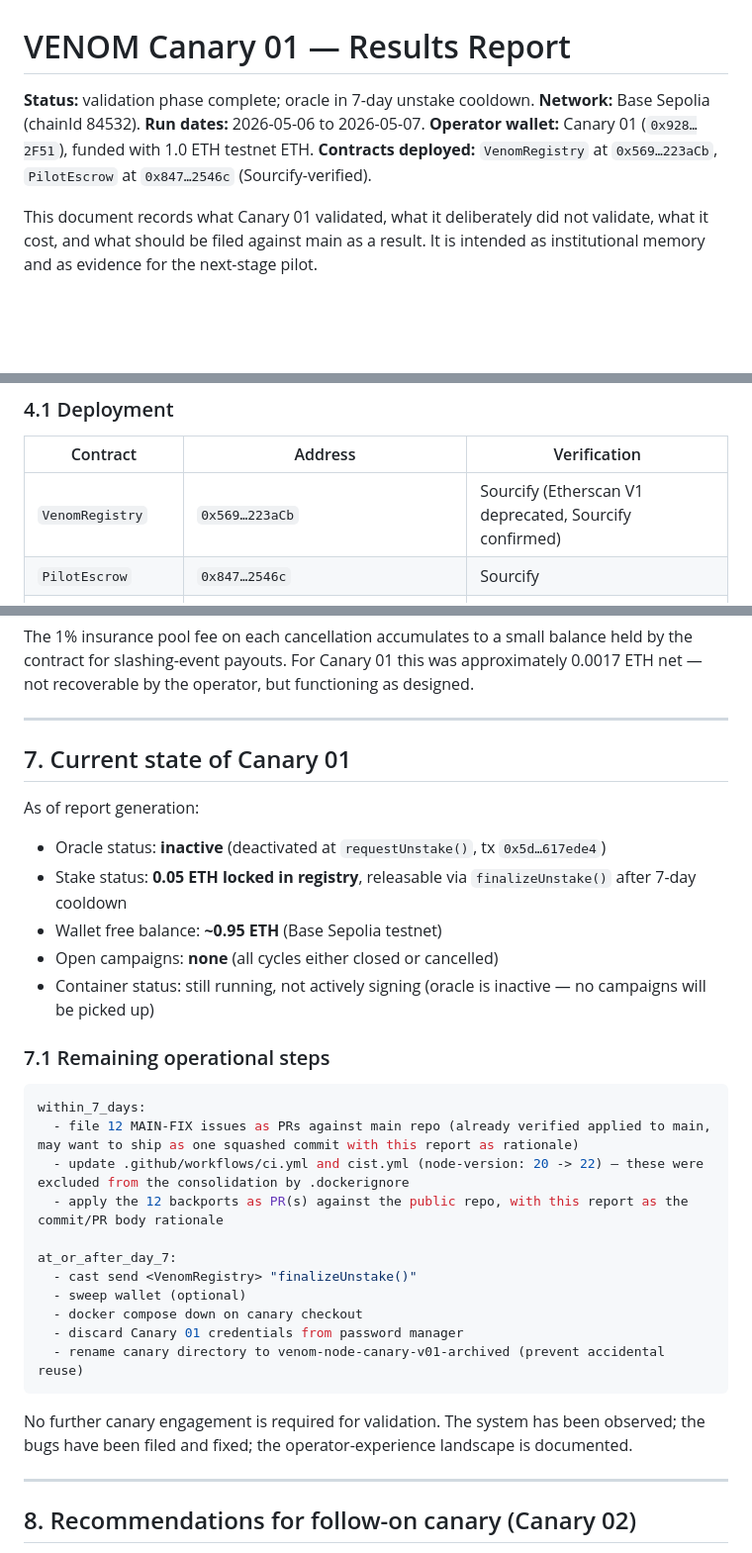
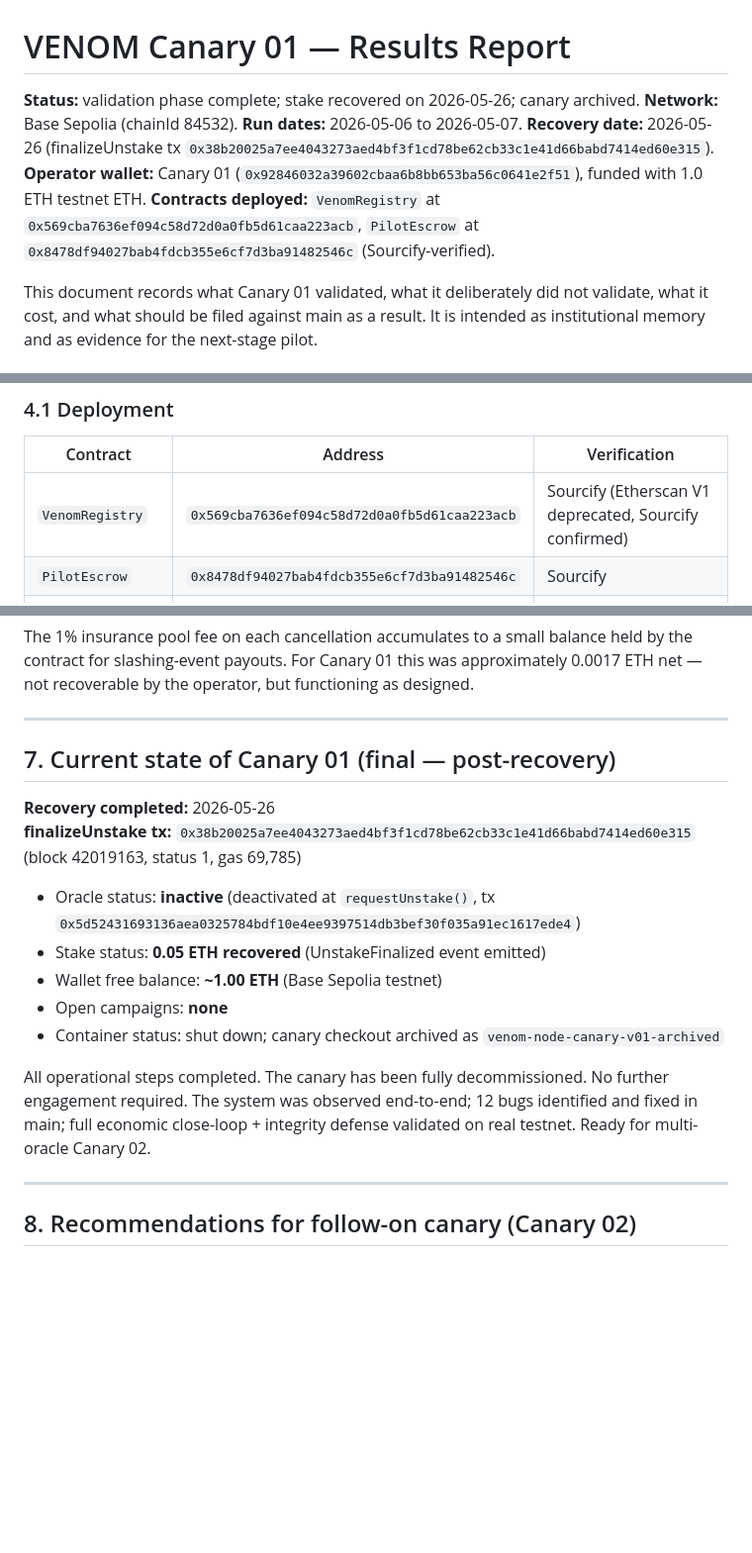
Before and after one commit to realVenomNetwork/venom-node, a Markdown page: docs/CANARY_01_RESULTS.md, 3 parts joined by grey strips. Shown at 99% size. Rendered like a GitHub page; blank space fills up the shorter version.

````diff
--- a/docs/CANARY_01_RESULTS.md
+++ b/docs/CANARY_01_RESULTS.md
@@ -1,10 +1,11 @@
 # VENOM Canary 01 — Results Report
 
-**Status:** validation phase complete; oracle in 7-day unstake cooldown.
+**Status:** validation phase complete; stake recovered on 2026-05-26; canary archived.
 **Network:** Base Sepolia (chainId 84532).
 **Run dates:** 2026-05-06 to 2026-05-07.
-**Operator wallet:** Canary 01 (`0x928…2F51`), funded with 1.0 ETH testnet ETH.
-**Contracts deployed:** `VenomRegistry` at `0x569…223aCb`, `PilotEscrow` at `0x847…2546c` (Sourcify-verified).
+**Recovery date:** 2026-05-26 (finalizeUnstake tx `0x38b20025a7ee4043273aed4bf3f1cd78be62cb33c1e41d66babd7414ed60e315`).
+**Operator wallet:** Canary 01 (`0x92846032a39602cbaa6b8bb653ba56c0641e2f51`), funded with 1.0 ETH testnet ETH.
+**Contracts deployed:** `VenomRegistry` at `0x569cba7636ef094c58d72d0a0fb5d61caa223acb`, `PilotEscrow` at `0x8478df94027bab4fdcb355e6cf7d3ba91482546c` (Sourcify-verified).
 
 This document records what Canary 01 validated, what it deliberately did not validate, what it cost, and what should be filed against main as a result. It is intended as institutional memory and as evidence for the next-stage pilot.
 
@@ -81,8 +82,8 @@ The contract logic itself — quorum check, signature recovery, EIP-712 domain s
 
 | Contract | Address | Verification |
 |---|---|---|
-| `VenomRegistry` | `0x569…223aCb` | Sourcify (Etherscan V1 deprecated, Sourcify confirmed) |
-| `PilotEscrow` | `0x847…2546c` | Sourcify |
+| `VenomRegistry` | `0x569cba7636ef094c58d72d0a0fb5d61caa223acb` | Sourcify (Etherscan V1 deprecated, Sourcify confirmed) |
+| `PilotEscrow` | `0x8478df94027bab4fdcb355e6cf7d3ba91482546c` | Sourcify |
 | Deploy script | `scripts/deploy_phase4.js` (canary checkout) | — |
 | Bind tx confirmations | 3 (after fix) | — |
 
@@ -163,33 +164,18 @@ The 1% insurance pool fee on each cancellation accumulates to a small balance he
 
 ---
 
-## 7. Current state of Canary 01
+## 7. Current state of Canary 01 (final — post-recovery)
 
-As of report generation:
+**Recovery completed:** 2026-05-26
+**finalizeUnstake tx:** `0x38b20025a7ee4043273aed4bf3f1cd78be62cb33c1e41d66babd7414ed60e315` (block 42019163, status 1, gas 69,785)
 
-- Oracle status: **inactive** (deactivated at `requestUnstake()`, tx `0x5d…617ede4`)
-- Stake status: **0.05 ETH locked in registry**, releasable via `finalizeUnstake()` after 7-day cooldown
-- Wallet free balance: **~0.95 ETH** (Base Sepolia testnet)
-- Open campaigns: **none** (all cycles either closed or cancelled)
-- Container status: still running, not actively signing (oracle is inactive — no campaigns will be picked up)
+- Oracle status: **inactive** (deactivated at `requestUnstake()`, tx `0x5d52431693136aea0325784bdf10e4ee9397514db3bef30f035a91ec1617ede4`)
+- Stake status: **0.05 ETH recovered** (UnstakeFinalized event emitted)
+- Wallet free balance: **~1.00 ETH** (Base Sepolia testnet)
+- Open campaigns: **none**
+- Container status: shut down; canary checkout archived as `venom-node-canary-v01-archived`
 
-### 7.1 Remaining operational steps
-
-```yaml
-within_7_days:
-  - file 12 MAIN-FIX issues as PRs against main repo (already verified applied to main, may want to ship as one squashed commit with this report as rationale)
-  - update .github/workflows/ci.yml and cist.yml (node-version: 20 -> 22) — these were excluded from the consolidation by .dockerignore
-  - apply the 12 backports as PR(s) against the public repo, with this report as the commit/PR body rationale
-
-at_or_after_day_7:
-  - cast send <VenomRegistry> "finalizeUnstake()"
-  - sweep wallet (optional)
-  - docker compose down on canary checkout
-  - discard Canary 01 credentials from password manager
-  - rename canary directory to venom-node-canary-v01-archived (prevent accidental reuse)
-```
-
-No further canary engagement is required for validation. The system has been observed; the bugs have been filed and fixed; the operator-experience landscape is documented.
+All operational steps completed. The canary has been fully decommissioned. No further engagement required. The system was observed end-to-end; 12 bugs identified and fixed in main; full economic close-loop + integrity defense validated on real testnet. Ready for multi-oracle Canary 02.
 
 ---
 
````
Also changed, not shown: other parts of docs/CANARY_01_RESULTS.md (+3 -3 lines).
